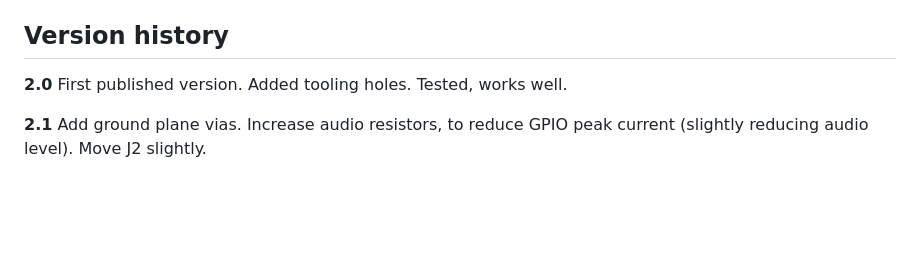
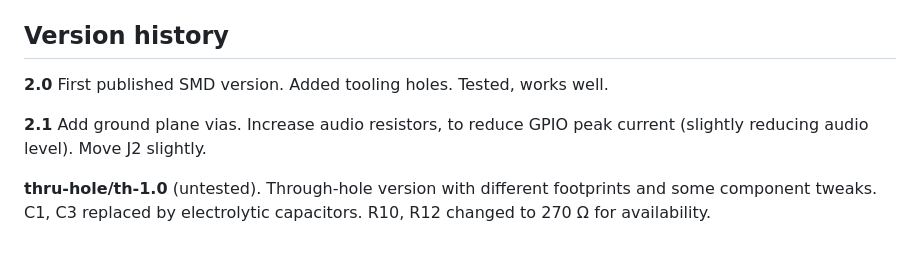
Before and after one commit to njhollinghurst/passive_av_500, a Markdown page: README.md, the part around one of its changes. Drawn GitHub-style; blank space fills up the shorter version.

```diff
--- a/README.md
+++ b/README.md
@@ -75,6 +69,8 @@ Note that I **changed their pin numbers** to match KiCad's symbols, trimmed silk
 
 ## Version history
 
-**2.0** First published version. Added tooling holes. Tested, works well.
+**2.0** First published SMD version. Added tooling holes. Tested, works well.
 
 **2.1** Add ground plane vias. Increase audio resistors, to reduce GPIO peak current (slightly reducing audio level). Move J2 slightly.
+
+**thru-hole/th-1.0** (untested). Through-hole version with different footprints and some component tweaks. C1, C3 replaced by electrolytic capacitors. R10, R12 changed to 270 &Omega; for availability.
```
Also changed, not shown: other parts of README.md (+5 -11 lines), images/populated.jpg, images/unpopulated.jpg, 10 other files.
